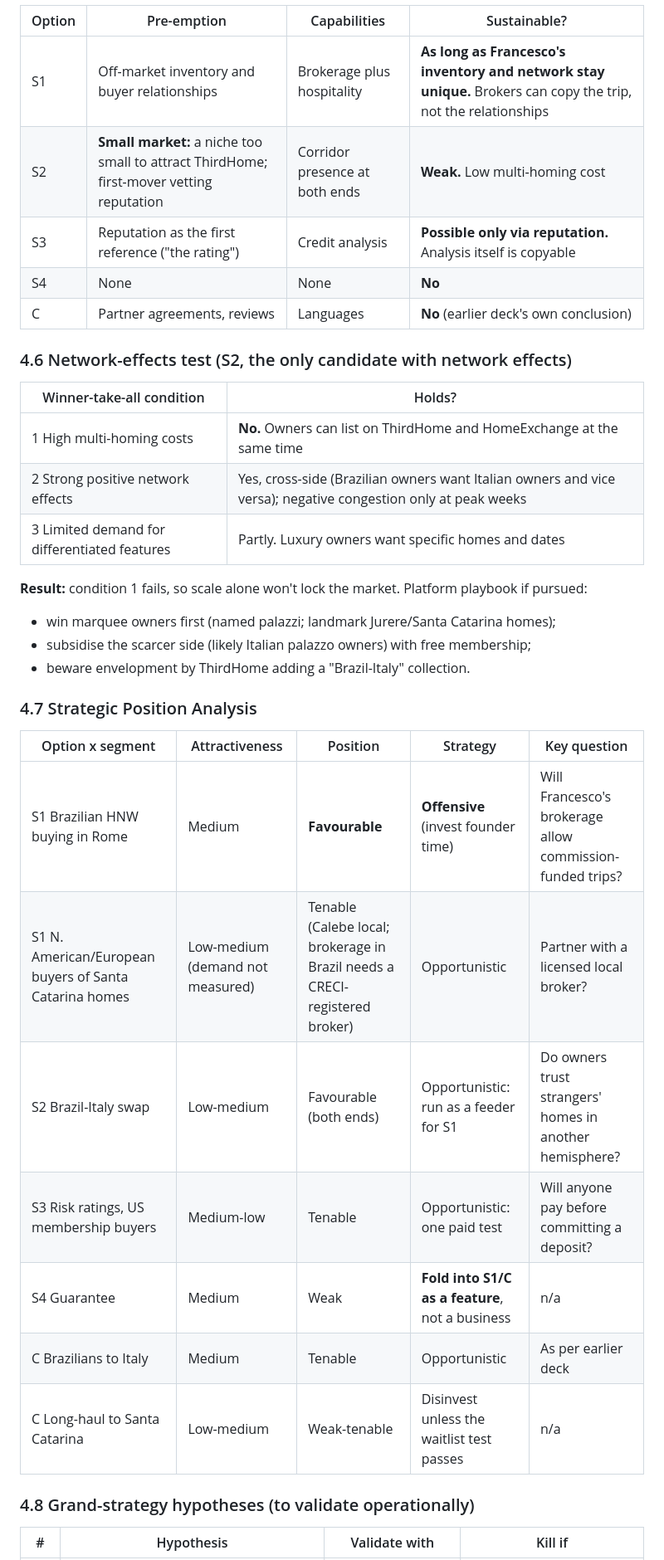
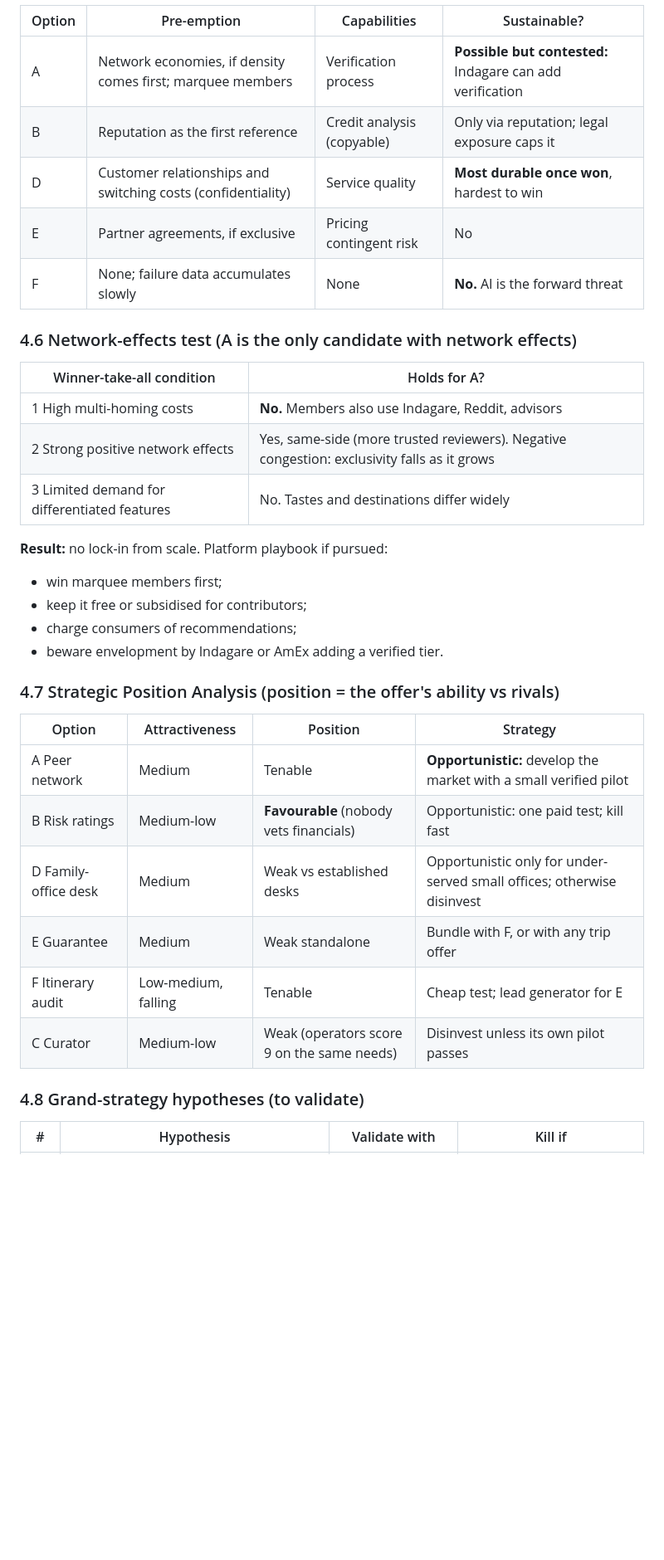
Before and after one commit to algarcalebe-web/legendary-bassoon, a Markdown page: research/phase4_5.md, the part around one of its changes. Shown at 83% size. GitHub-like rendering; blank space fills up the shorter version.

```diff
--- a/research/phase4_5.md
+++ b/research/phase4_5.md
@@ -61,38 +66,38 @@ Everything here is Grand Strategy: hypotheses from public information and judgem
 
 | Option | Pre-emption | Capabilities | Sustainable? |
 |---|---|---|---|
-| S1 | Off-market inventory and buyer relationships | Brokerage plus hospitality | **As long as Francesco's inventory and network stay unique.** Brokers can copy the trip, not the relationships |
-| S2 | **Small market:** a niche too small to attract ThirdHome; first-mover vetting reputation | Corridor presence at both ends | **Weak.** Low multi-homing cost |
-| S3 | Reputation as the first reference ("the rating") | Credit analysis | **Possible only via reputation.** Analysis itself is copyable |
-| S4 | None | None | **No** |
-| C | Partner agreements, reviews | Languages | **No** (earlier deck's own conclusion) |
+| A | Network economies, if density comes first; marquee members | Verification process | **Possible but contested:** Indagare can add verification |
+| B | Reputation as the first reference | Credit analysis (copyable) | Only via reputation; legal exposure caps it |
+| D | Customer relationships and switching costs (confidentiality) | Service quality | **Most durable once won**, hardest to win |
+| E | Partner agreements, if exclusive | Pricing contingent risk | No |
+| F | None; failure data accumulates slowly | None | **No.** AI is the forward threat |
 
-### 4.6 Network-effects test (S2, the only candidate with network effects)
+### 4.6 Network-effects test (A is the only candidate with network effects)
 
-| Winner-take-all condition | Holds? |
+| Winner-take-all condition | Holds for A? |
 |---|---|
-| 1 High multi-homing costs | **No.** Owners can list on ThirdHome and HomeExchange at the same time |
-| 2 Strong positive network effects | Yes, cross-side (Brazilian owners want Italian owners and vice versa); negative congestion only at peak weeks |
-| 3 Limited demand for differentiated features | Partly. Luxury owners want specific homes and dates |
+| 1 High multi-homing costs | **No.** Members also use Indagare, Reddit, advisors |
+| 2 Strong positive network effects | Yes, same-side (more trusted reviewers). Negative congestion: exclusivity falls as it grows |
+| 3 Limited demand for differentiated features | No. Tastes and destinations differ widely |
 
-**Result:** condition 1 fails, so scale alone won't lock the market. Platform playbook if pursued:
-- win marquee owners first (named palazzi; landmark Jurere/Santa Catarina homes);
-- subsidise the scarcer side (likely Italian palazzo owners) with free membership;
-- beware envelopment by ThirdHome adding a "Brazil-Italy" collection.
+**Result:** no lock-in from scale. Platform playbook if pursued:
+- win marquee members first;
+- keep it free or subsidised for contributors;
+- charge consumers of recommendations;
+- beware envelopment by Indagare or AmEx adding a verified tier.
 
-### 4.7 Strategic Position Analysis
+### 4.7 Strategic Position Analysis (position = the offer's ability vs rivals)
 
-| Option x segment | Attractiveness | Position | Strategy | Key question |
-|---|---|---|---|---|
-| S1 Brazilian HNW buying in Rome | Medium | **Favourable** | **Offensive** (invest founder time) | Will Francesco's brokerage allow commission-funded trips? |
-| S1 N. American/European buyers of Santa Catarina homes | Low-medium (demand not measured) | Tenable (Calebe local; brokerage in Brazil needs a CRECI-registered broker) | Opportunistic | Partner with a licensed local broker? |
-| S2 Brazil-Italy swap | Low-medium | Favourable (both ends) | Opportunistic: run as a feeder for S1 | Do owners trust strangers' homes in another hemisphere? |
-| S3 Risk ratings, US membership buyers | Medium-low | Tenable | Opportunistic: one paid test | Will anyone pay before committing a deposit? |
-| S4 Guarantee | Medium | Weak | **Fold into S1/C as a feature**, not a business | n/a |
-| C Brazilians to Italy | Medium | Tenable | Opportunistic | As per earlier deck |
-| C Long-haul to Santa Catarina | Low-medium | Weak-tenable | Disinvest unless the waitlist test passes | n/a |
+| Option | Attractiveness | Position | Strategy |
+|---|---|---|---|
+| A Peer network | Medium | Tenable | **Opportunistic:** develop the market with a small verified pilot |
+| B Risk ratings | Medium-low | **Favourable** (nobody vets financials) | Opportunistic: one paid test; kill fast |
+| D Family-office desk | Medium | Weak vs established desks | Opportunistic only for under-served small offices; otherwise disinvest |
+| E Guarantee | Medium | Weak standalone | Bundle with F, or with any trip offer |
+| F Itinerary audit | Low-medium, falling | Tenable | Cheap test; lead generator for E |
+| C Curator | Medium-low | Weak (operators score 9 on the same needs) | Disinvest unless its own pilot passes |
 
-### 4.8 Grand-strategy hypotheses (to validate operationally)
+### 4.8 Grand-strategy hypotheses (to validate)
 
 | # | Hypothesis | Validate with | Kill if |
 |---|---|---|---|
```
Also changed, not shown: other parts of research/phase4_5.md (+110 -99 lines), research/phase3.md (+32 -18 lines).
